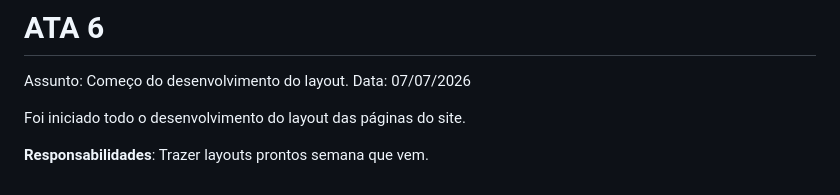
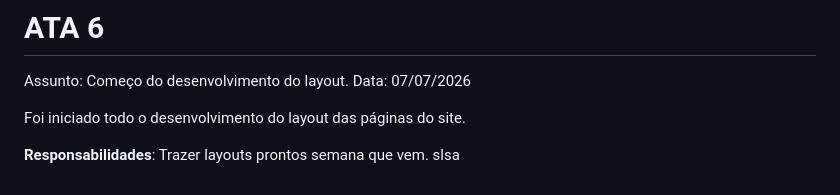
Before and after one commit to Esther-Osamu/glifo, a Markdown page: README.md, the part around the change. Drawn GitHub-style.

```diff
--- a/README.md
+++ b/README.md
@@ -102,3 +102,4 @@ Data: 07/07/2026
 Foi iniciado todo o desenvolvimento do layout das páginas do site.
 
 **Responsabilidades**: Trazer layouts prontos semana que vem.
+slsa
```
